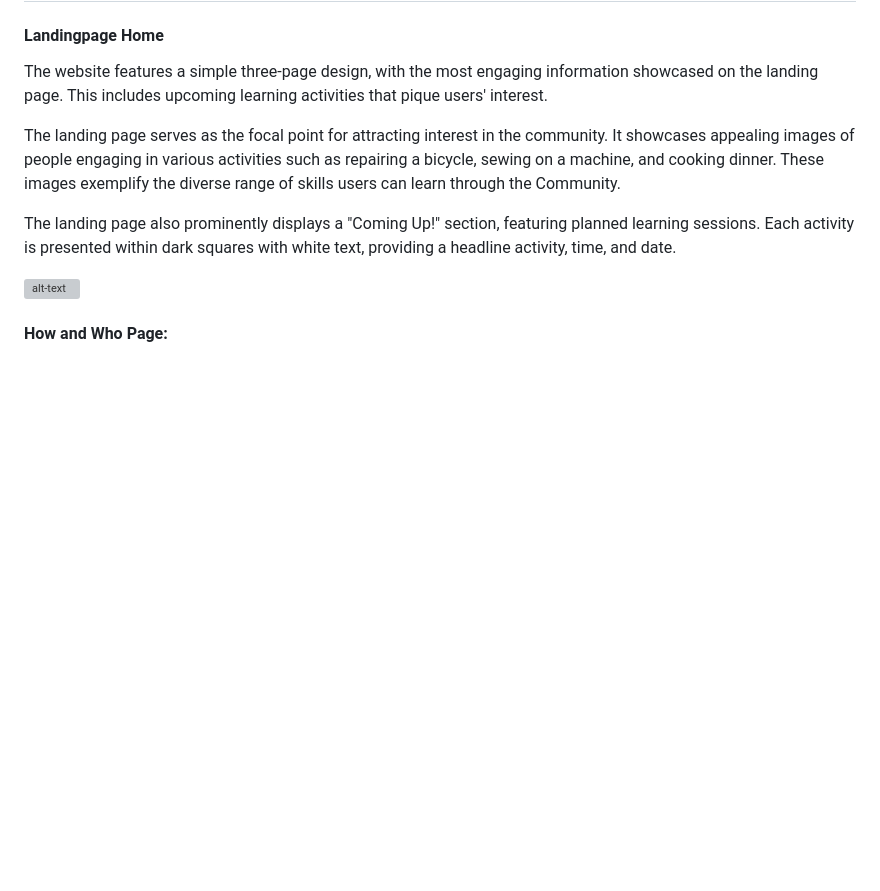
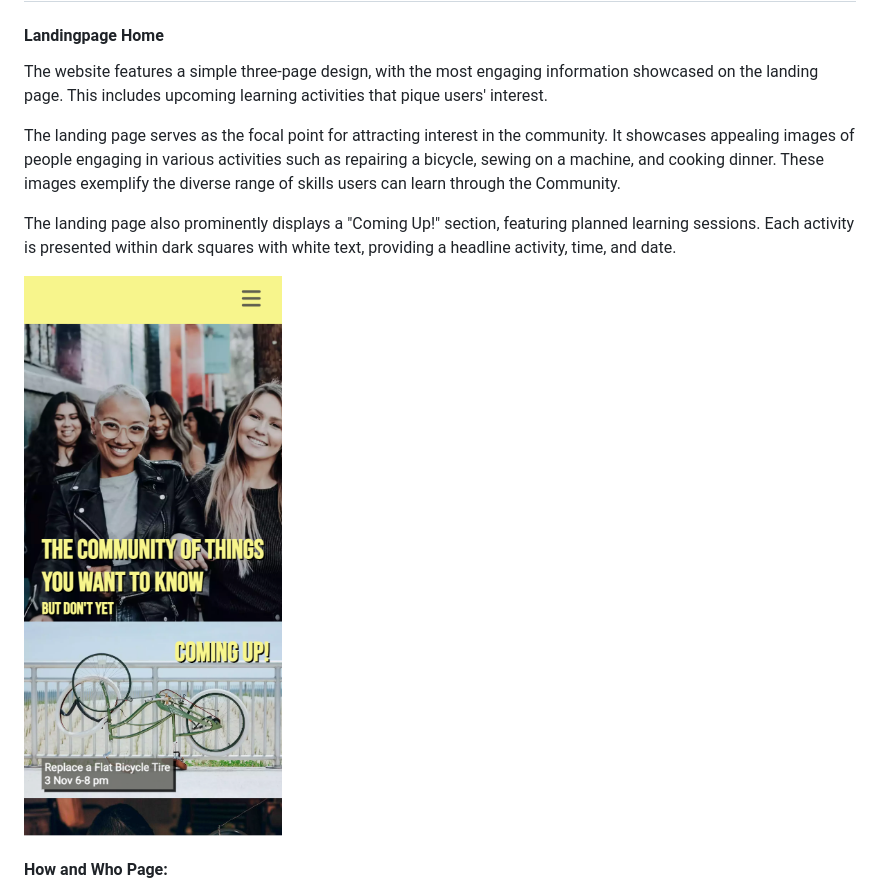
Before and after one commit to aslinedvinsson/The-community-of-things-to-know-PP1, a Markdown page: README.md, the part around the change. Drawn GitHub-style; blank space fills up the shorter version; grey boxes are pictures that could not be loaded.

Commit message:
Add landing page image on readme

```diff
--- a/README.md
+++ b/README.md
@@ -22,7 +22,7 @@ The landing page serves as the focal point for attracting interest in the commun
 
 The landing page also prominently displays a "Coming Up!" section, featuring planned learning sessions. Each activity is presented within dark squares with white text, providing a headline activity, time, and date.
 
-![alt-text](documentation/landing.png)
+![alt-text](documentation/landing_page.png)
 
 #### How and Who Page:
 The "How and Who" page features an image of a welder, aiming to further pique users' interest. Below, a section explains the process: it's a meetup in Gothenburg where users can express interest in learning activities. When a sufficient number of people express interest, the Community arranges a learning session. Users can indicate their preferences by ticking boxes for the topics they want to explore. To submit their interests, users are prompted to provide their first name, last name, and email.
```
